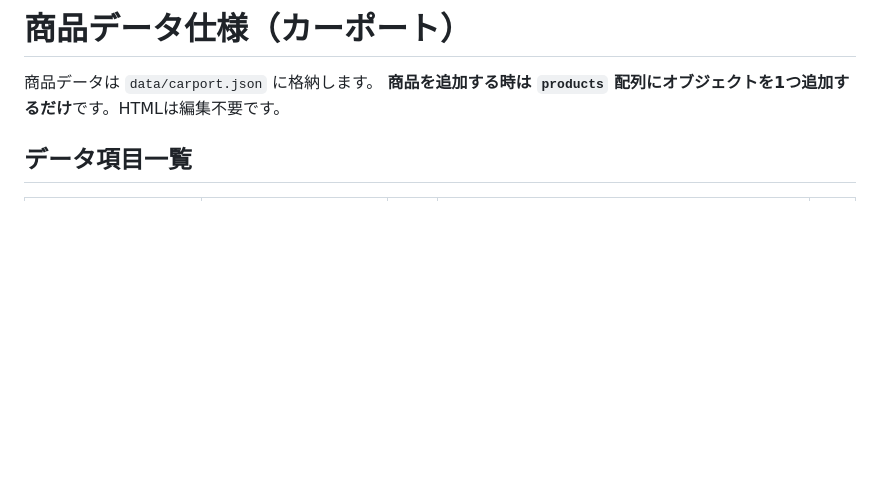
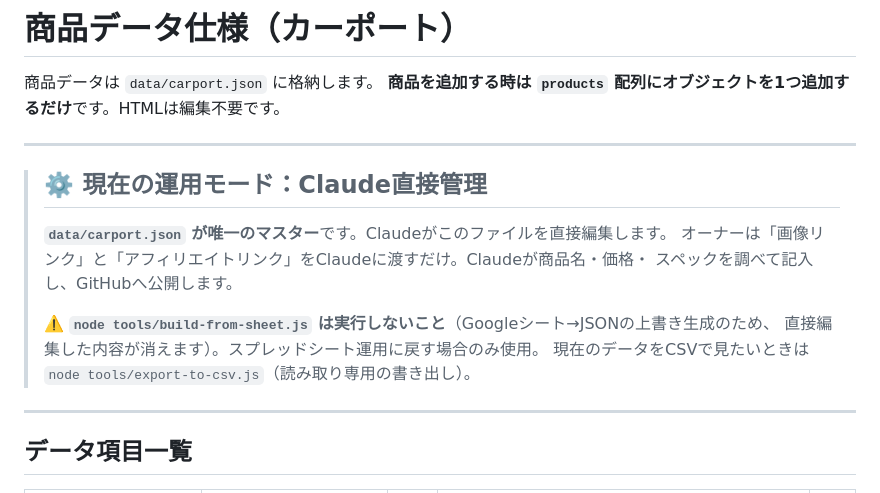
Before and after one commit to Sakko1/niwashiba, a Markdown page: data/README.md, the part around the change. Rendered like a GitHub page; blank space fills up the shorter version.

Commit message:
運用モードをClaude直接管理に変更（data/carport.jsonがマスター）
Co-Authored-By: Claude Opus 4.8 <noreply@anthropic.com>

```diff
--- a/data/README.md
+++ b/data/README.md
@@ -2,6 +2,20 @@
 
 商品データは `data/carport.json` に格納します。
 **商品を追加する時は `products` 配列にオブジェクトを1つ追加するだけ**です。HTMLは編集不要です。
+
+---
+
+> ## ⚙️ 現在の運用モード：Claude直接管理
+>
+> **`data/carport.json` が唯一のマスター**です。Claudeがこのファイルを直接編集します。
+> オーナーは「画像リンク」と「アフィリエイトリンク」をClaudeに渡すだけ。Claudeが商品名・価格・
+> スペックを調べて記入し、GitHubへ公開します。
+>
+> ⚠️ **`node tools/build-from-sheet.js` は実行しないこと**（Googleシート→JSONの上書き生成のため、
+> 直接編集した内容が消えます）。スプレッドシート運用に戻す場合のみ使用。
+> 現在のデータをCSVで見たいときは `node tools/export-to-csv.js`（読み取り専用の書き出し）。
+
+---
 
 ## データ項目一覧
 
```
